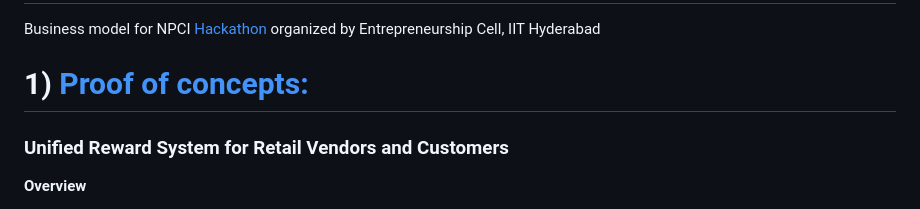
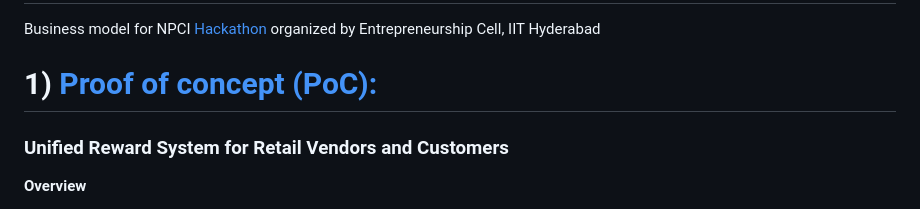
Before and after one commit to AsitDesai/ECell-x-NPCI-Hackathon, a Markdown page: README.md, the part around the change. Rendered like a GitHub page.

```diff
--- a/README.md
+++ b/README.md
@@ -1,7 +1,7 @@
 # ECell-x-NPCI-Hackathon
 Business model for NPCI [Hackathon](https://hackathon.ecelliith.org.in/dashboard/portal) organized by Entrepreneurship Cell, IIT Hyderabad
 
-# 1) [Proof of concepts:](https://github.com/AsitDesai/ECell-x-NPCI-Hackathon/blob/main/Proof%20of%20Concept.pdf)
+# 1) [Proof of concept (PoC):](https://github.com/AsitDesai/ECell-x-NPCI-Hackathon/blob/main/Proof%20of%20Concept.pdf)
 
 ### Unified Reward System for Retail Vendors and Customers
 
```
